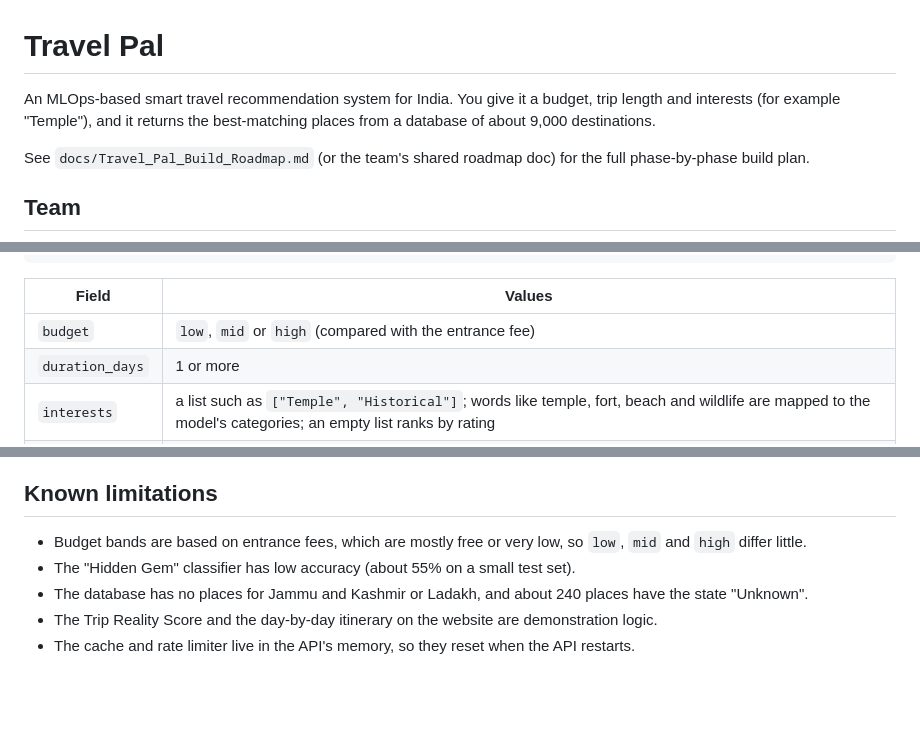
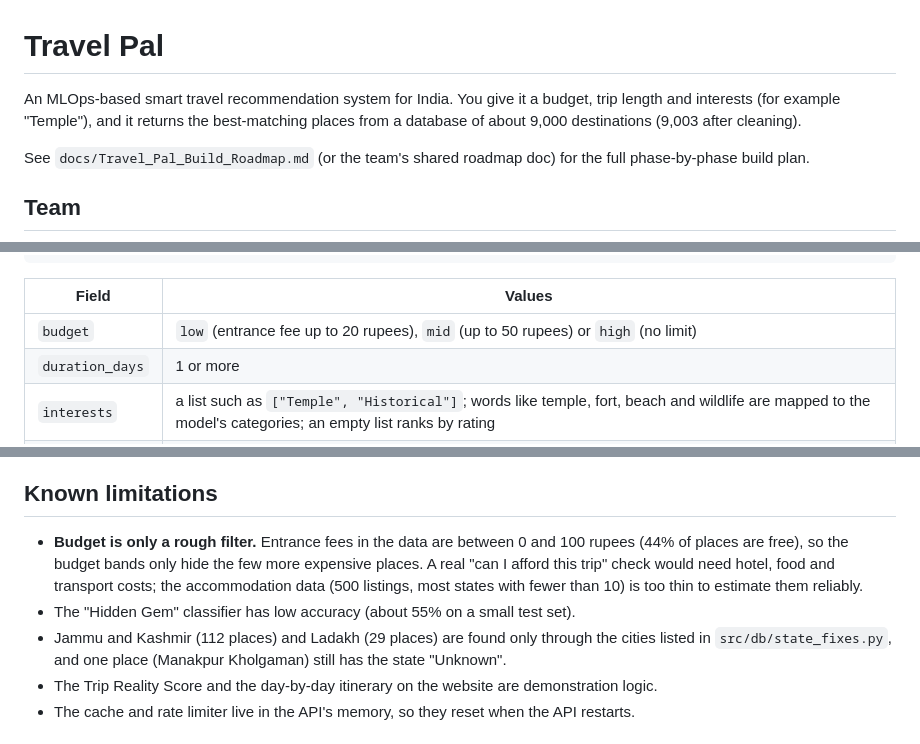
Before and after one commit to ashutoshdeolankar/travel-pal, a Markdown page: README.md, 3 parts joined by grey strips. Drawn GitHub-style; blank space fills up the shorter version.

Commit message:
Update README: data cleaning, budget bands, limitations

```diff
--- a/README.md
+++ b/README.md
@@ -1,6 +1,6 @@
 # Travel Pal
 
-An MLOps-based smart travel recommendation system for India. You give it a budget, trip length and interests (for example "Temple"), and it returns the best-matching places from a database of about 9,000 destinations.
+An MLOps-based smart travel recommendation system for India. You give it a budget, trip length and interests (for example "Temple"), and it returns the best-matching places from a database of about 9,000 destinations (9,003 after cleaning).
 
 See `docs/Travel_Pal_Build_Roadmap.md` (or the team's shared roadmap doc) for the full phase-by-phase build plan.
 
@@ -125,7 +127,7 @@ curl -X POST http://localhost:8000/recommendations \
 
 | Field | Values |
 |---|---|
-| `budget` | `low`, `mid` or `high` (compared with the entrance fee) |
+| `budget` | `low` (entrance fee up to 20 rupees), `mid` (up to 50 rupees) or `high` (no limit) |
 | `duration_days` | 1 or more |
 | `interests` | a list such as `["Temple", "Historical"]`; words like temple, fort, beach and wildlife are mapped to the model's categories; an empty list ranks by rating |
 | `top_n` | 1 to 50 (default 10) |
@@ -154,9 +156,9 @@ The trip planner calls `POST /recommendations`. Each state page in Explore India
 
 ## Known limitations
 
-- Budget bands are based on entrance fees, which are mostly free or very low, so `low`, `mid` and `high` differ little.
+- **Budget is only a rough filter.** Entrance fees in the data are between 0 and 100 rupees (44% of places are free), so the budget bands only hide the few more expensive places. A real "can I afford this trip" check would need hotel, food and transport costs; the accommodation data (500 listings, most states with fewer than 10) is too thin to estimate them reliably.
 - The "Hidden Gem" classifier has low accuracy (about 55% on a small test set).
-- The database has no places for Jammu and Kashmir or Ladakh, and about 240 places have the state "Unknown".
+- Jammu and Kashmir (112 places) and Ladakh (29 places) are found only through the cities listed in `src/db/state_fixes.py`, and one place (Manakpur Kholgaman) still has the state "Unknown".
 - The Trip Reality Score and the day-by-day itinerary on the website are demonstration logic.
 - The cache and rate limiter live in the API's memory, so they reset when the API restarts.
 
```
Also changed, not shown: other parts of README.md (+2 -0 lines).
